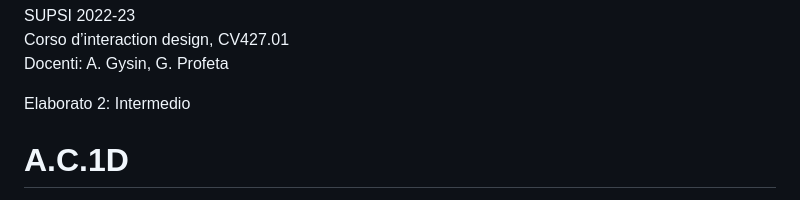
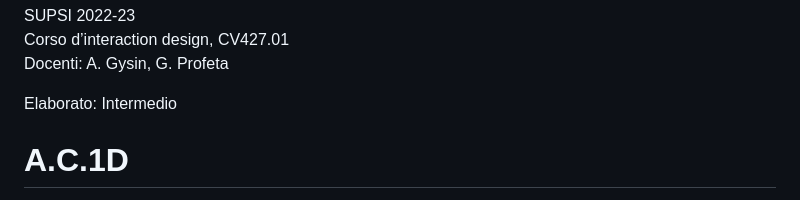
Before and after one commit to Andrea-Gizzi/A.C.1D, a Markdown page: README.md, the part around the change. Rendered like a GitHub page.

```diff
--- a/README.md
+++ b/README.md
@@ -2,7 +2,7 @@ SUPSI 2022-23
 Corso d’interaction design, CV427.01
 Docenti: A. Gysin, G. Profeta
 
-Elaborato 2: Intermedio
+Elaborato: Intermedio
 
 # A.C.1D
 Autore: Gizzi Andrea
```
